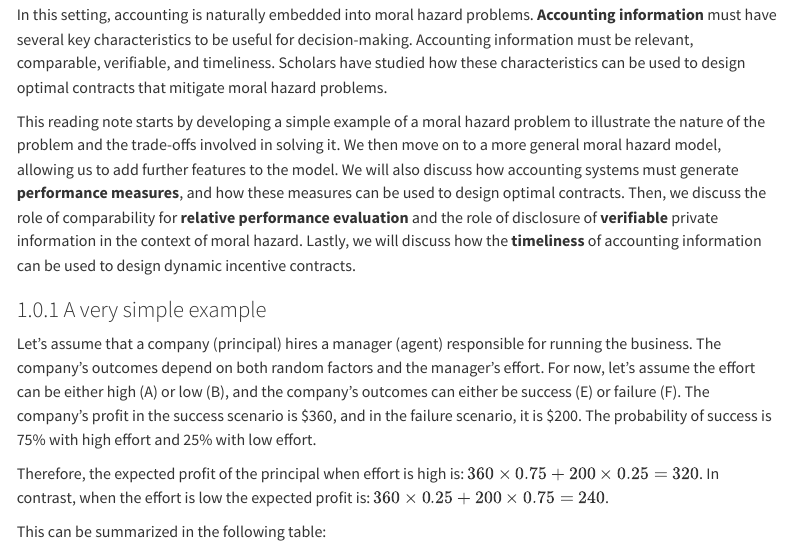
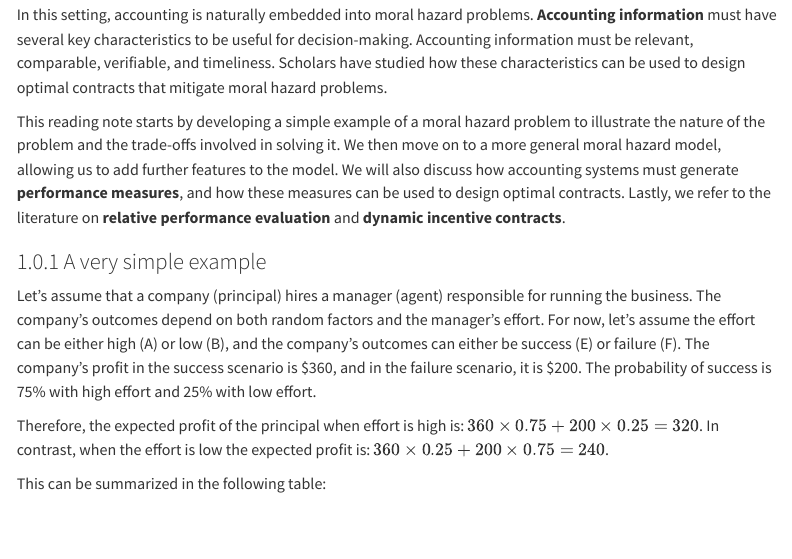
Before and after one commit to mortizm1988/lecture_accounting_theory, a Quarto document (mora_hazard.qmd): the page in a window 1100 px wide, from 870 px down. Rendered offline with R 4.5, knitr and Pandoc in place of Quarto, with nearby package versions; menus at the side of the page are left out.

Commit message:
corrected intro in moral hazard

```diff
--- a/mora_hazard.qmd
+++ b/mora_hazard.qmd
@@ -39,7 +39,7 @@ The focus of this class will be moral hazard conflicts arising within a firm, ty
 
 In this setting, accounting is naturally embedded into moral hazard problems. **Accounting information** must have several key characteristics to be useful for decision-making. Accounting information must be relevant, comparable, verifiable, and timeliness. Scholars have studied how these characteristics can be used to design optimal contracts that mitigate moral hazard problems.
 
-This reading note starts by developing a simple example of a moral hazard problem to illustrate the nature of the problem and the trade-offs involved in solving it. We then move on to a more general moral hazard model, allowing us to add further features to the model. We will also discuss how accounting systems must generate **performance measures**, and how these measures can be used to design optimal contracts. Then, we discuss the role of comparability for **relative performance evaluation** and the role of disclosure of **verifiable** private information in the context of moral hazard. Lastly, we will discuss how the **timeliness** of accounting information can be used to design dynamic incentive contracts.
+This reading note starts by developing a simple example of a moral hazard problem to illustrate the nature of the problem and the trade-offs involved in solving it. We then move on to a more general moral hazard model, allowing us to add further features to the model. We will also discuss how accounting systems must generate **performance measures**, and how these measures can be used to design optimal contracts. Lastly, we refer to the literature on **relative performance evaluation**  and **dynamic incentive contracts**.
 
 ### A very simple example
 
```
Also changed, not shown: docs/search.json, 1 other file.
